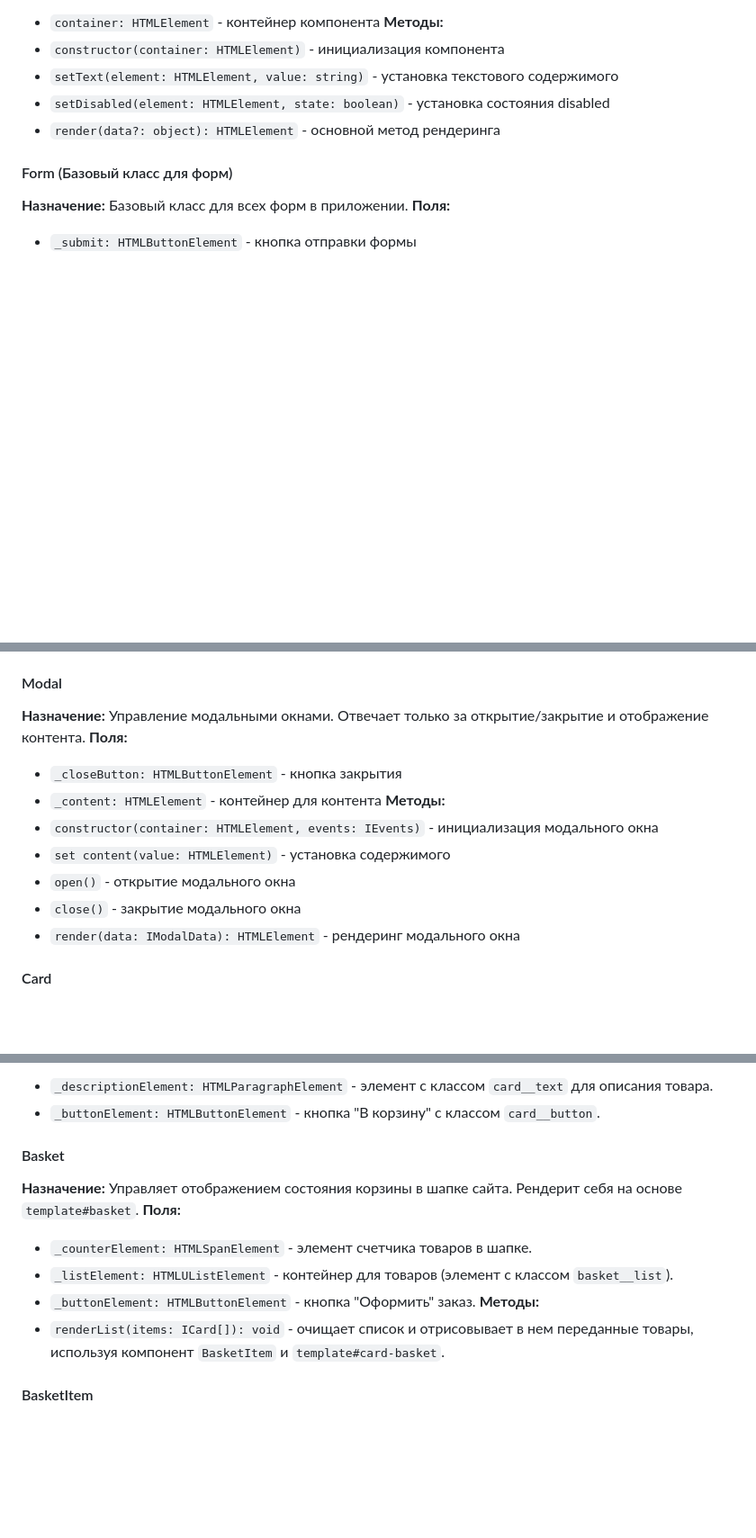
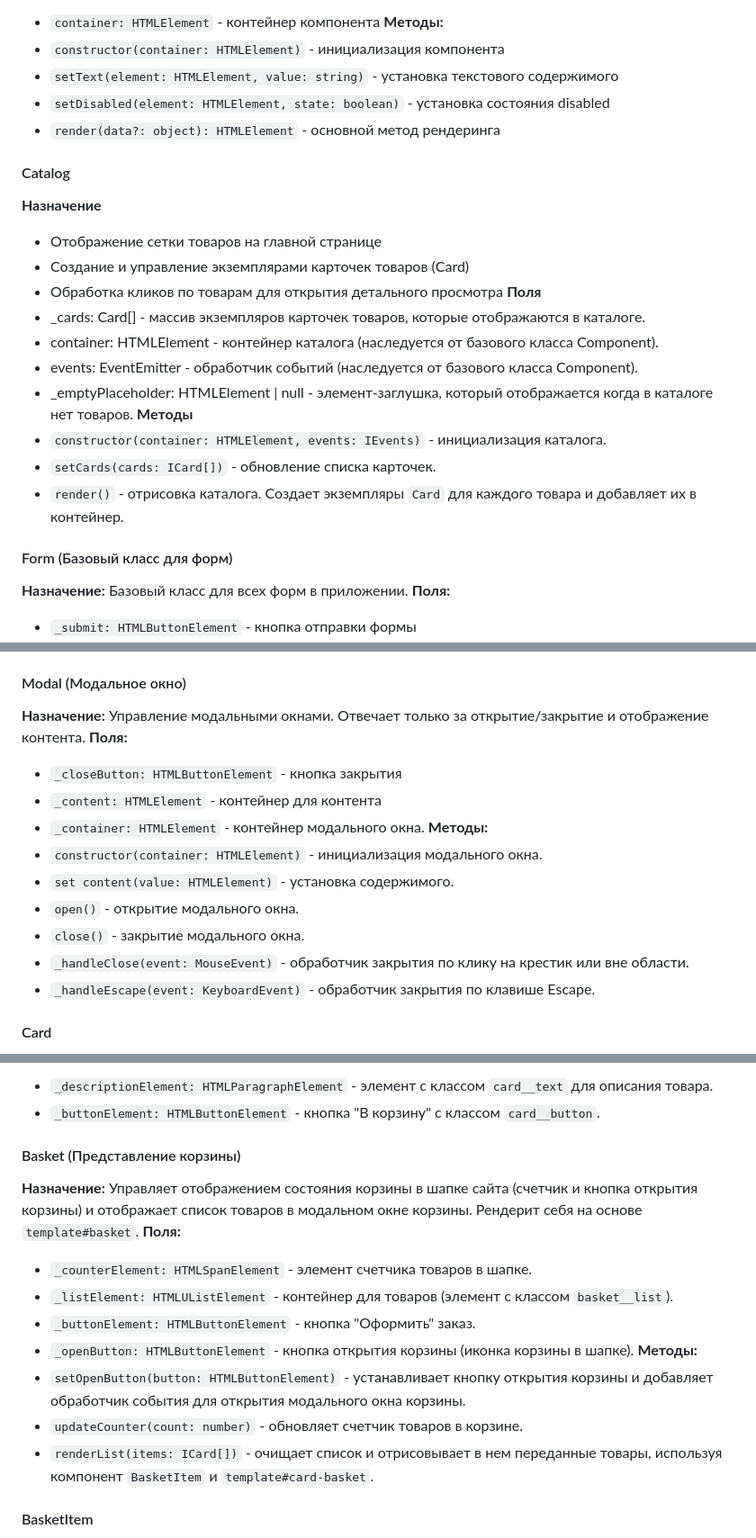
Before and after one commit to zumrat-star/web-larek-frontend, a Markdown page: README.md, 3 parts joined by grey strips. Shown at 90% size. GitHub-like rendering; blank space fills up the shorter version.

```diff
--- a/README.md
+++ b/README.md
@@ -162,6 +163,21 @@ Modal - управление модальными окнами
 *   `setDisabled(element: HTMLElement, state: boolean)` - установка состояния disabled
 *   `render(data?: object): HTMLElement` - основной метод рендеринга
 
+#### Catalog
+**Назначение**
+* Отображение сетки товаров на главной странице
+* Создание и управление экземплярами карточек товаров (Card)
+* Обработка кликов по товарам для открытия детального просмотра
+**Поля**
+* _cards: Card[] - массив экземпляров карточек товаров, которые отображаются в каталоге.
+* container: HTMLElement - контейнер каталога (наследуется от базового класса Component).
+* events: EventEmitter - обработчик событий (наследуется от базового класса Component).
+* _emptyPlaceholder: HTMLElement | null - элемент-заглушка, который отображается когда в каталоге нет товаров.
+**Методы**
+*   `constructor(container: HTMLElement, events: IEvents)` - инициализация каталога.
+*   `setCards(cards: ICard[])` - обновление списка карточек.
+*   `render()` - отрисовка каталога. Создает экземпляры `Card` для каждого товара и добавляет их в контейнер.
+
 #### Form (Базовый класс для форм)
 **Назначение:** Базовый класс для всех форм в приложении.
 **Поля:**
@@ -174,17 +190,19 @@ Modal - управление модальными окнами
 *   `set errors(value: string)` - установка текста ошибок
 *   `render(state: Partial<T> & IFormState)` - рендеринг формы
 
-#### Modal
+#### Modal (Модальное окно)
 **Назначение:** Управление модальными окнами. Отвечает только за открытие/закрытие и отображение контента.
 **Поля:**
 *   `_closeButton: HTMLButtonElement` - кнопка закрытия
 *   `_content: HTMLElement` - контейнер для контента
+*   `_container: HTMLElement` - контейнер модального окна.
 **Методы:**
-*   `constructor(container: HTMLElement, events: IEvents)` - инициализация модального окна
-*   `set content(value: HTMLElement)` - установка содержимого
-*   `open()` - открытие модального окна
-*   `close()` - закрытие модального окна
-*   `render(data: IModalData): HTMLElement` - рендеринг модального окна
+*   `constructor(container: HTMLElement)` - инициализация модального окна.
+*   `set content(value: HTMLElement)` - установка содержимого.
+*   `open()` - открытие модального окна.
+*   `close()` - закрытие модального окна.
+*   `_handleClose(event: MouseEvent)` - обработчик закрытия по клику на крестик или вне области.
+*   `_handleEscape(event: KeyboardEvent)` - обработчик закрытия по клавише Escape.
 
 #### Card
 **Назначение:** Отображает карточку товара в списке. Рендерит себя на основе `template#card-catalog`.
@@ -202,14 +220,17 @@ Modal - управление модальными окнами
 *   `_descriptionElement: HTMLParagraphElement` - элемент с классом `card__text` для описания товара.
 *   `_buttonElement: HTMLButtonElement` - кнопка "В корзину" с классом `card__button`.
 
-#### Basket
-**Назначение:** Управляет отображением состояния корзины в шапке сайта. Рендерит себя на основе `template#basket`.
+#### Basket (Представление корзины)
+**Назначение:** Управляет отображением состояния корзины в шапке сайта (счетчик и кнопка открытия корзины) и отображает список товаров в модальном окне корзины. Рендерит себя на основе `template#basket`.
 **Поля:**
 *   `_counterElement: HTMLSpanElement` - элемент счетчика товаров в шапке.
 *   `_listElement: HTMLUListElement` - контейнер для товаров (элемент с классом `basket__list`).
 *   `_buttonElement: HTMLButtonElement` - кнопка "Оформить" заказ.
+*   `_openButton: HTMLButtonElement` - кнопка открытия корзины (иконка корзины в шапке).
 **Методы:**
-*   `renderList(items: ICard[]): void` - очищает список и отрисовывает в нем переданные товары, используя компонент `BasketItem` и `template#card-basket`.
+*   `setOpenButton(button: HTMLButtonElement)` - устанавливает кнопку открытия корзины и добавляет обработчик события для открытия модального окна корзины.
+*   `updateCounter(count: number)` - обновляет счетчик товаров в корзине.
+*   `renderList(items: ICard[])` - очищает список и отрисовывает в нем переданные товары, используя компонент `BasketItem` и `template#card-basket`.
 
 #### BasketItem
 **Назначение:** Отображает одну позицию товара внутри корзины. Рендерит себя на основе `template#card-basket`.
```
Also changed, not shown: other parts of README.md (+30 -23 lines).
